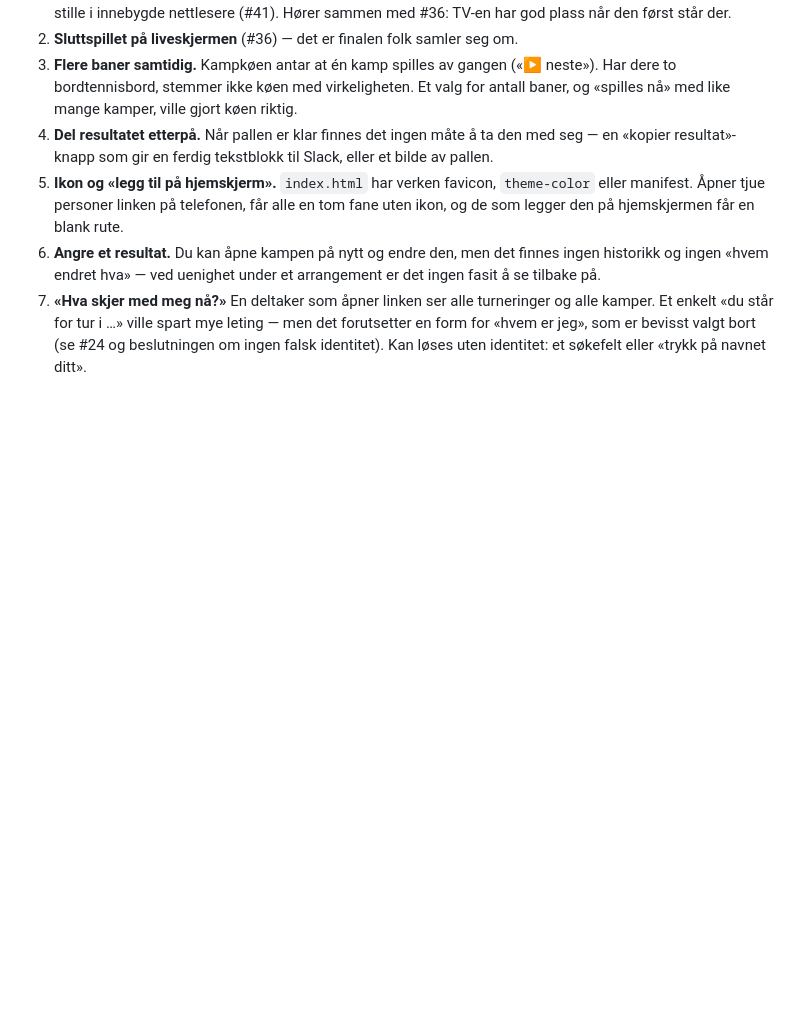
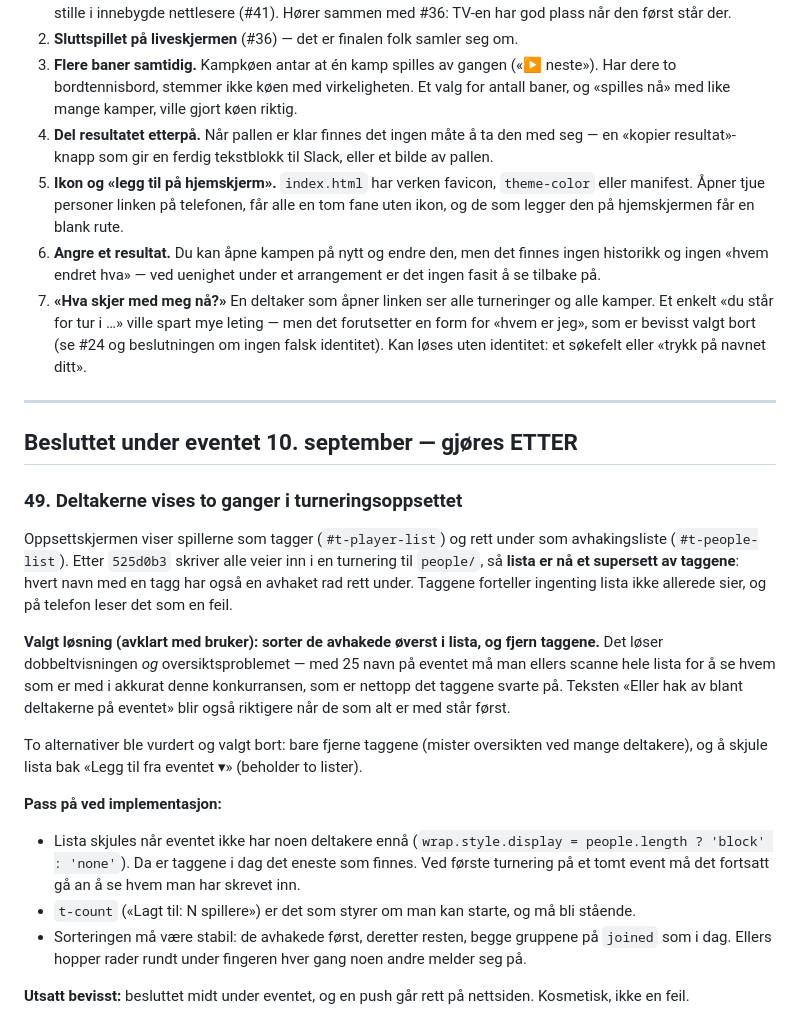
Before and after one commit to gildeSUP/dcup, a Markdown page: PRIORITERINGER.md, the part around the change. Drawn GitHub-style; blank space fills up the shorter version.

Commit message:
Noter #49: deltakerne vises to ganger i turneringsoppsettet
Kun dokumentasjon — ingen kodeendring. Besluttet under eventet, skal gjøres
etterpå.

Etter 525d0b3 skriver alle veier inn i en turnering til people/, så
avhakingslista er blitt et supersett av spillertaggene: hvert navn med en tagg
har også en avhaket rad rett under.

Valgt løsning: sorter de avhakede øverst i lista og fjern taggene. Det løser
både dobbeltvisningen og oversikten — med mange deltakere på eventet må man
ellers scanne hele lista for å se hvem som er med i akkurat denne
konkurransen. Notert hva som må passes på: lista skjules på et event uten
deltakere, t-count styrer om man kan starte, og sorteringen må være stabil så
rader ikke hopper når noen andre melder seg på.

Co-Authored-By: Claude Opus 5 <noreply@anthropic.com>
Claude-Session: https://claude.ai/code/session_017nkgsXPGxjbhjKxUcyVCFa

```diff
--- a/PRIORITERINGER.md
+++ b/PRIORITERINGER.md
@@ -672,3 +672,41 @@ Sortert etter hva jeg tror betyr mest for et faktisk arrangement.
    mye leting — men det forutsetter en form for «hvem er jeg», som er
    bevisst valgt bort (se #24 og beslutningen om ingen falsk identitet).
    Kan løses uten identitet: et søkefelt eller «trykk på navnet ditt».
+
+
+---
+
+## Besluttet under eventet 10. september — gjøres ETTER
+
+### 49. Deltakerne vises to ganger i turneringsoppsettet
+
+Oppsettskjermen viser spillerne som tagger (`#t-player-list`) og rett under som
+avhakingsliste (`#t-people-list`). Etter `525d0b3` skriver alle veier inn i en
+turnering til `people/`, så **lista er nå et supersett av taggene**: hvert navn
+med en tagg har også en avhaket rad rett under. Taggene forteller ingenting
+lista ikke allerede sier, og på telefon leser det som en feil.
+
+**Valgt løsning (avklart med bruker): sorter de avhakede øverst i lista, og
+fjern taggene.** Det løser dobbeltvisningen *og* oversiktsproblemet — med 25
+navn på eventet må man ellers scanne hele lista for å se hvem som er med i
+akkurat denne konkurransen, som er nettopp det taggene svarte på. Teksten
+«Eller hak av blant deltakerne på eventet» blir også riktigere når de som alt
+er med står først.
+
+To alternativer ble vurdert og valgt bort: bare fjerne taggene (mister
+oversikten ved mange deltakere), og å skjule lista bak «Legg til fra eventet ▾»
+(beholder to lister).
+
+**Pass på ved implementasjon:**
+- Lista skjules når eventet ikke har noen deltakere ennå
+  (`wrap.style.display = people.length ? 'block' : 'none'`). Da er taggene i
+  dag det eneste som finnes. Ved første turnering på et tomt event må det
+  fortsatt gå an å se hvem man har skrevet inn.
+- `t-count` («Lagt til: N spillere») er det som styrer om man kan starte, og
+  må bli stående.
+- Sorteringen må være stabil: de avhakede først, deretter resten, begge
+  gruppene på `joined` som i dag. Ellers hopper rader rundt under fingeren
+  hver gang noen andre melder seg på.
+
+**Utsatt bevisst:** besluttet midt under eventet, og en push går rett på
+nettsiden. Kosmetisk, ikke en feil.
```
